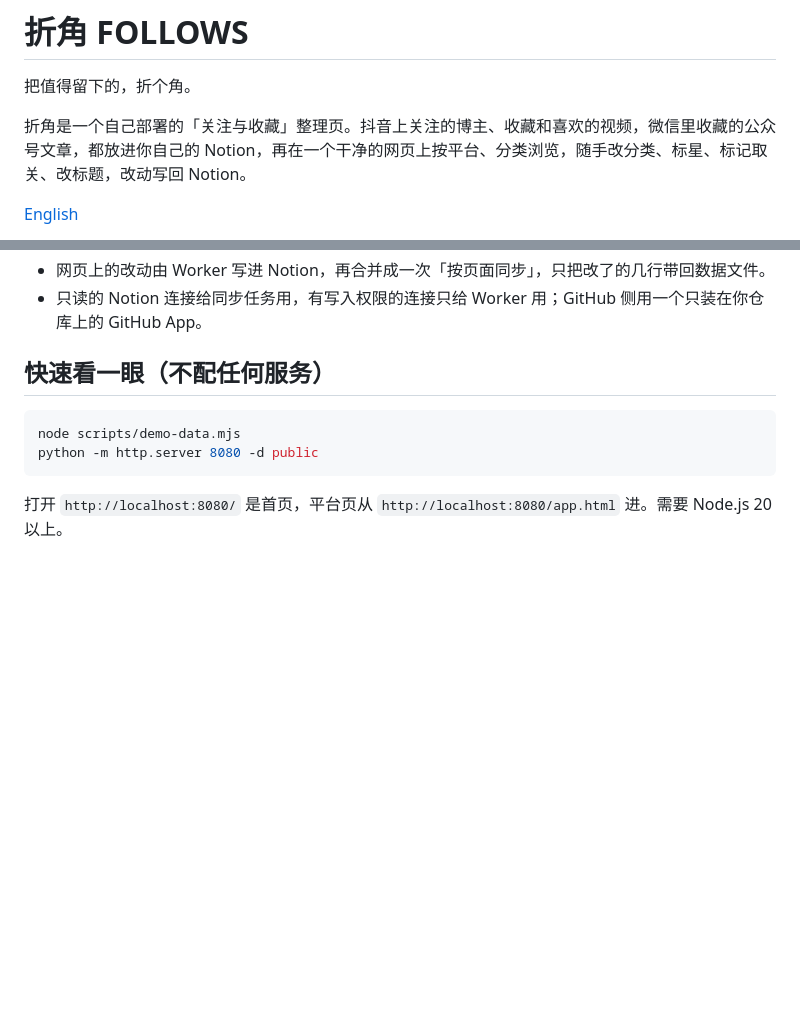
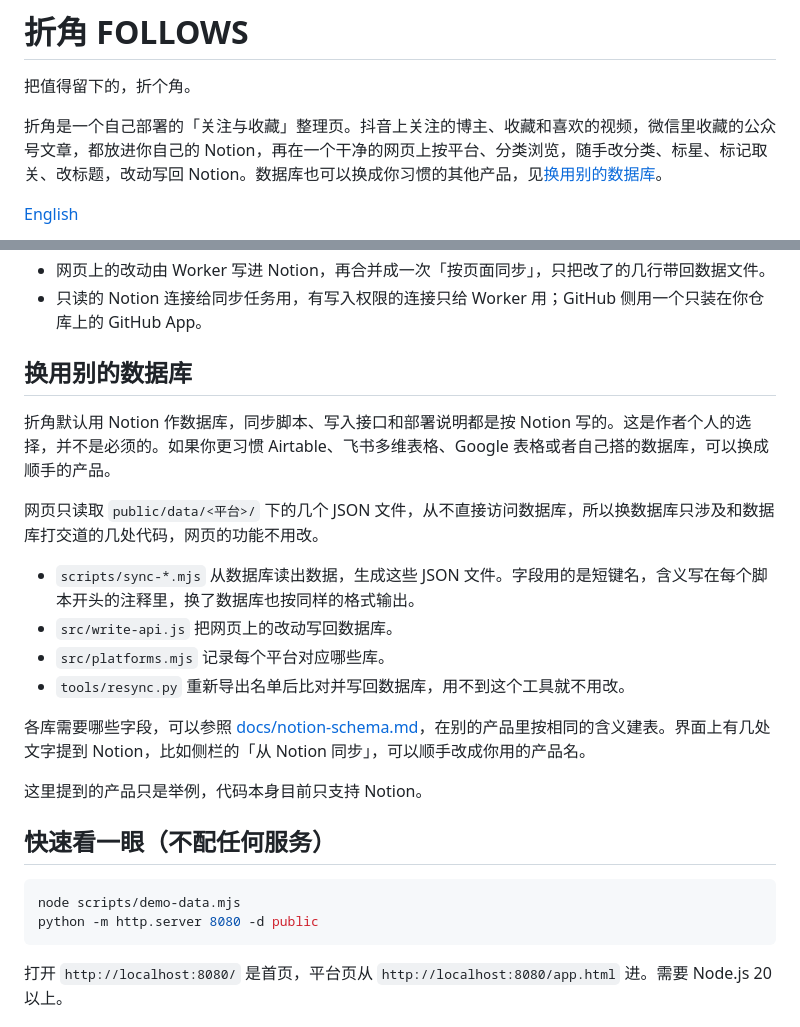
Before and after one commit to Taoshuke/zhejiao, a Markdown page: README.md, 2 parts joined by grey strips. GitHub-like rendering; blank space fills up the shorter version.

```diff
--- a/README.md
+++ b/README.md
@@ -2,7 +2,7 @@
 
 把值得留下的，折个角。
 
-折角是一个自己部署的「关注与收藏」整理页。抖音上关注的博主、收藏和喜欢的视频，微信里收藏的公众号文章，都放进你自己的 Notion，再在一个干净的网页上按平台、分类浏览，随手改分类、标星、标记取关、改标题，改动写回 Notion。
+折角是一个自己部署的「关注与收藏」整理页。抖音上关注的博主、收藏和喜欢的视频，微信里收藏的公众号文章，都放进你自己的 Notion，再在一个干净的网页上按平台、分类浏览，随手改分类、标星、标记取关、改标题，改动写回 Notion。数据库也可以换成你习惯的其他产品，见[换用别的数据库](#换用别的数据库)。
 
 [English](README.en.md)
 
@@ -39,6 +39,20 @@ flowchart LR
 - Worker 带着 ETag 从仓库读这些文件返回给网页，数据提交即生效，不需要重新部署；GitHub 读不到时依次退回缓存与部署时打包的那份。
 - 网页上的改动由 Worker 写进 Notion，再合并成一次「按页面同步」，只把改了的几行带回数据文件。
 - 只读的 Notion 连接给同步任务用，有写入权限的连接只给 Worker 用；GitHub 侧用一个只装在你仓库上的 GitHub App。
+
+## 换用别的数据库
+
+折角默认用 Notion 作数据库，同步脚本、写入接口和部署说明都是按 Notion 写的。这是作者个人的选择，并不是必须的。如果你更习惯 Airtable、飞书多维表格、Google 表格或者自己搭的数据库，可以换成顺手的产品。
+
+网页只读取 `public/data/<平台>/` 下的几个 JSON 文件，从不直接访问数据库，所以换数据库只涉及和数据库打交道的几处代码，网页的功能不用改。
+- `scripts/sync-*.mjs` 从数据库读出数据，生成这些 JSON 文件。字段用的是短键名，含义写在每个脚本开头的注释里，换了数据库也按同样的格式输出。
+- `src/write-api.js` 把网页上的改动写回数据库。
+- `src/platforms.mjs` 记录每个平台对应哪些库。
+- `tools/resync.py` 重新导出名单后比对并写回数据库，用不到这个工具就不用改。
+
+各库需要哪些字段，可以参照 [docs/notion-schema.md](docs/notion-schema.md)，在别的产品里按相同的含义建表。界面上有几处文字提到 Notion，比如侧栏的「从 Notion 同步」，可以顺手改成你用的产品名。
+
+这里提到的产品只是举例，代码本身目前只支持 Notion。
 
 ## 快速看一眼（不配任何服务）
 
```
Also changed, not shown: README.en.md (+16 -1 lines).
